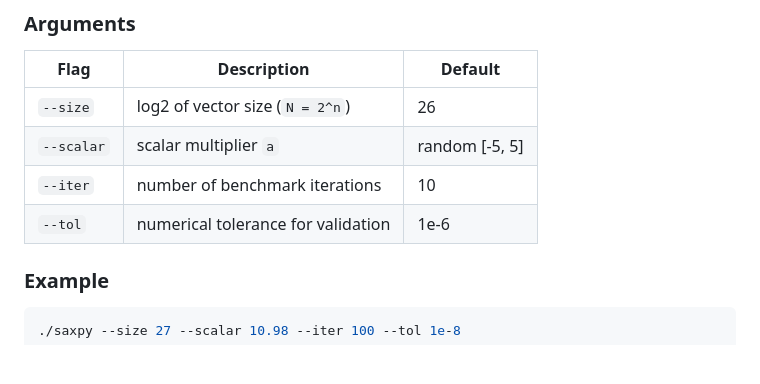
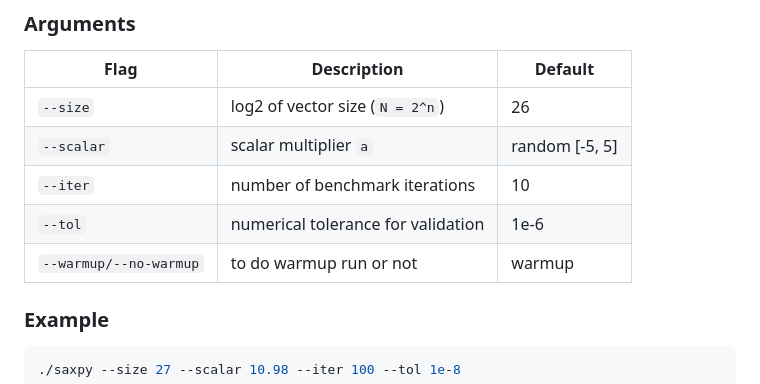
Before and after one commit to mkatalanos/ComPPare, a Markdown page: examples/saxpy/README.md, the part around the change. Rendered like a GitHub page; blank space fills up the shorter version.

Commit message:
added warmup flag description
Signed-off-by: funglf <stanleyfunglf@gmail.com>

```diff
--- a/examples/saxpy/README.md
+++ b/examples/saxpy/README.md
@@ -99,6 +99,7 @@ The executable takes the following command-line arguments:
 | `--scalar` | scalar multiplier `a`              | random \[-5, 5] |
 | `--iter`   | number of benchmark iterations     | 10              |
 | `--tol`    | numerical tolerance for validation | 1e-6            |
+| `--warmup/--no-warmup` | to do warmup run or not | warmup |
 
 ### Example
 
```
